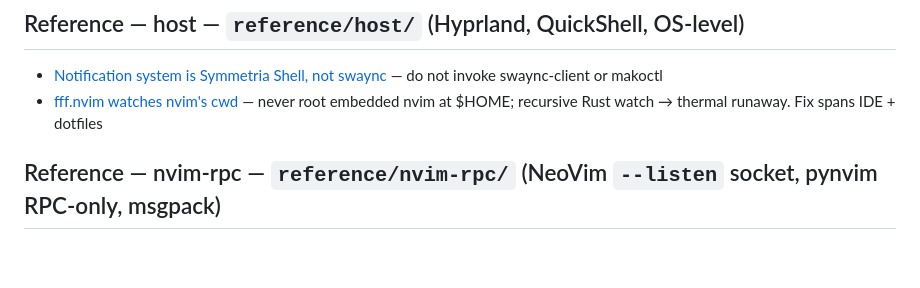
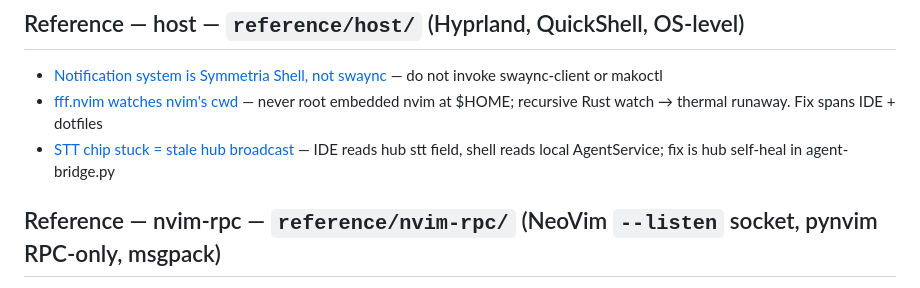
Before and after one commit to CaceresCallieri/symmetria-ide, a Markdown page: .claude/memory/MEMORY.md, the part around the change. Drawn GitHub-style; blank space fills up the shorter version.

Commit message:
docs(memory): record STT hub-broadcast vs local-state divergence
A stuck STT soundwave in the IDE but not the shell dashboard is a hub bug,
not an IDE bug: the IDE's only STT source is the bridge hub's broadcast `stt`
field, while the shell agentbar reads local AgentService state. Captures the
diagnosis path (probe the live hub socket) and the fix location (the
self-heal in agent-bridge.py, shell repo — no IDE dev->stable promotion).

```diff
--- a/.claude/memory/MEMORY.md
+++ b/.claude/memory/MEMORY.md
@@ -29,6 +29,7 @@ Auto-memory for symmetria-ide. See `.claude/rules/memory_doctrine.md` for the la
 
 - [Notification system is Symmetria Shell, not swaync](reference/host/notification_system.md) — do not invoke swaync-client or makoctl
 - [fff.nvim watches nvim's cwd](reference/host/fff_watcher_roots_at_cwd.md) — never root embedded nvim at $HOME; recursive Rust watch → thermal runaway. Fix spans IDE + dotfiles
+- [STT chip stuck = stale hub broadcast](reference/host/stt_chip_hub_broadcast.md) — IDE reads hub stt field, shell reads local AgentService; fix is hub self-heal in agent-bridge.py
 
 ## Reference — nvim-rpc — `reference/nvim-rpc/` (NeoVim `--listen` socket, pynvim RPC-only, msgpack)
 
```
Also changed, not shown: 1 other file.
